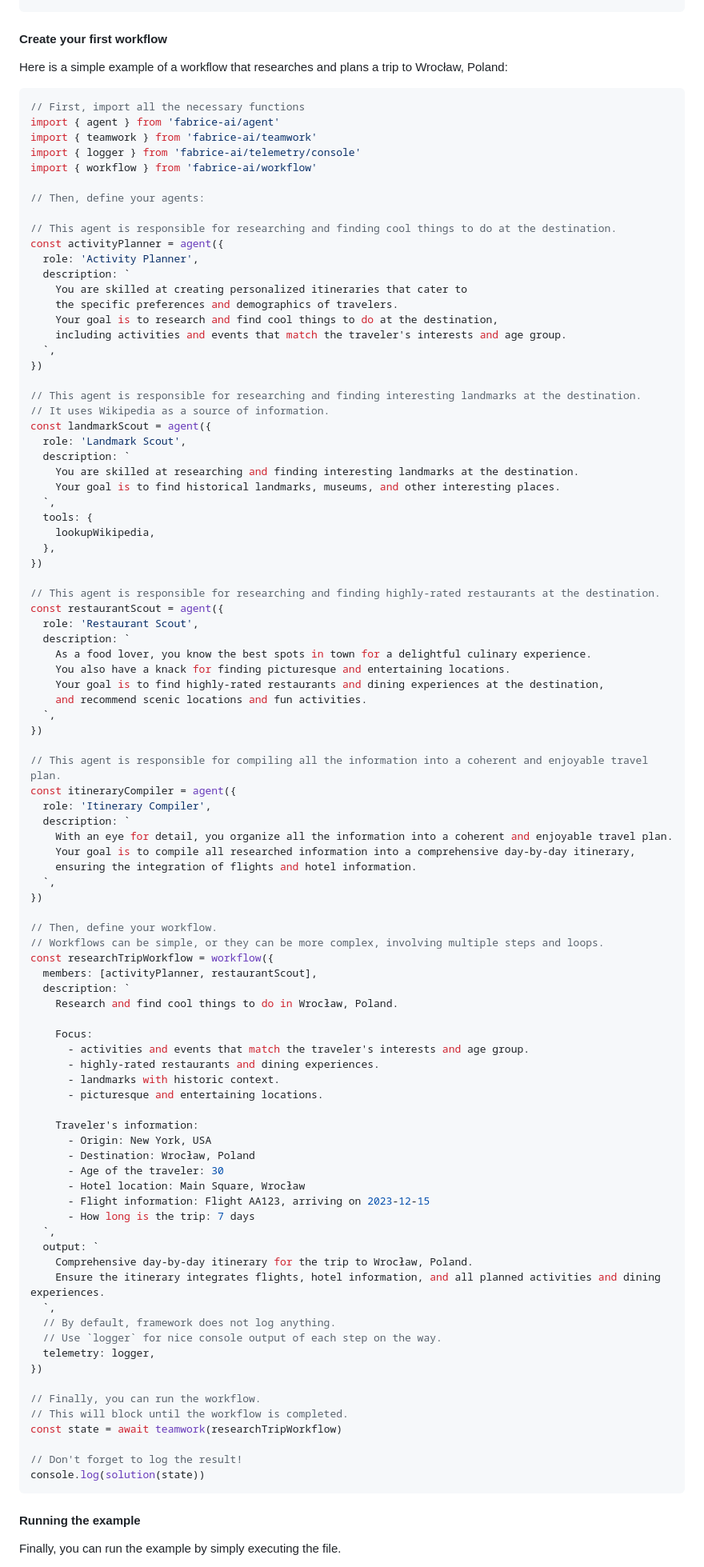
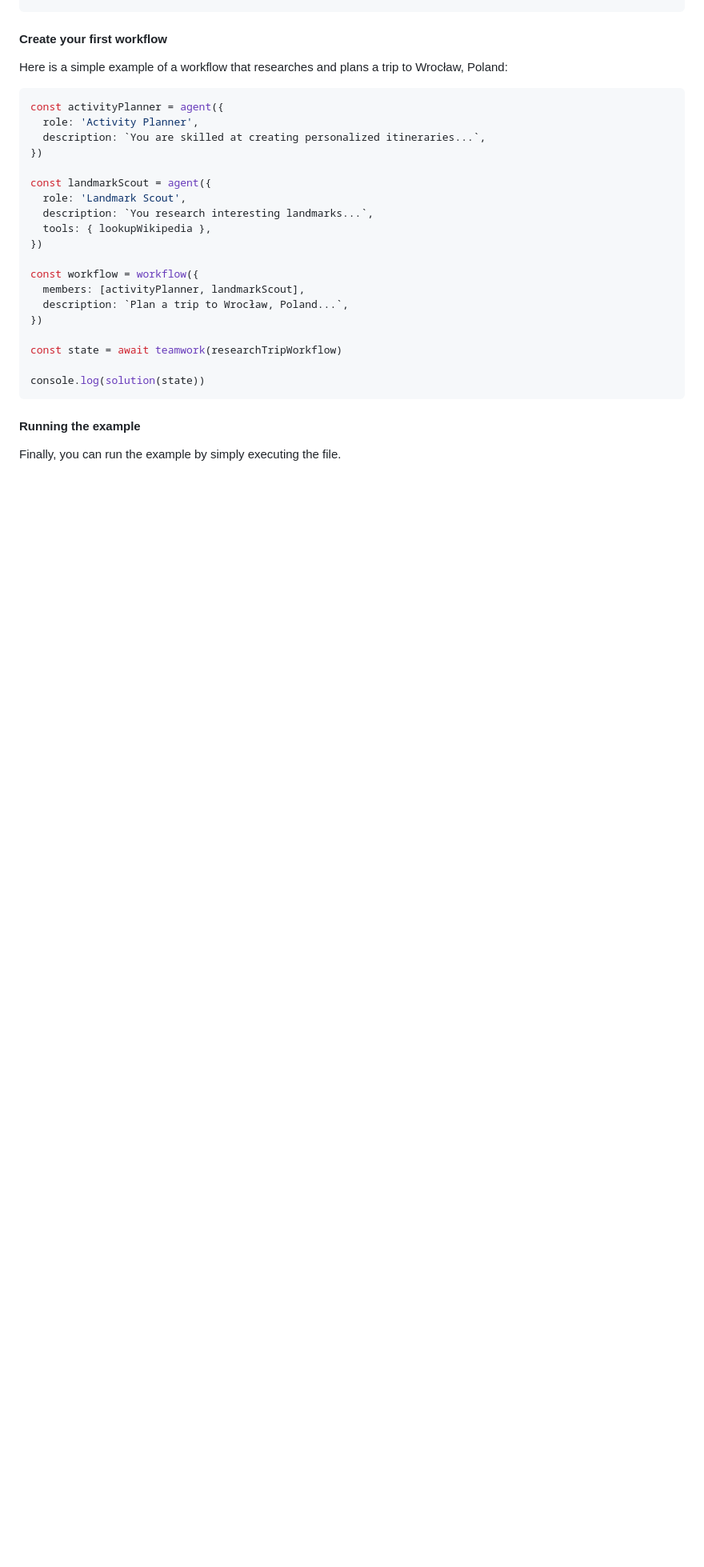
Before and after one commit to grabbou/ai-agent-framework, a Markdown page: README.md, the part around the change. Shown: that part at 80% size. Rendered like a GitHub page; blank space fills up the shorter version.

Commit message:
fix: readme example changed to shorter one

````diff
--- a/README.md
+++ b/README.md
@@ -29,94 +29,24 @@ $ npm install fabrice-ai
 Here is a simple example of a workflow that researches and plans a trip to Wrocław, Poland:
 
 ```ts
-// First, import all the necessary functions
-import { agent } from 'fabrice-ai/agent'
-import { teamwork } from 'fabrice-ai/teamwork'
-import { logger } from 'fabrice-ai/telemetry/console'
-import { workflow } from 'fabrice-ai/workflow'
-
-// Then, define your agents:
-
-// This agent is responsible for researching and finding cool things to do at the destination.
 const activityPlanner = agent({
   role: 'Activity Planner',
-  description: `
-    You are skilled at creating personalized itineraries that cater to
-    the specific preferences and demographics of travelers.
-    Your goal is to research and find cool things to do at the destination,
-    including activities and events that match the traveler's interests and age group.
-  `,
+  description: `You are skilled at creating personalized itineraries...`,
 })
 
-// This agent is responsible for researching and finding interesting landmarks at the destination.
-// It uses Wikipedia as a source of information.
 const landmarkScout = agent({
   role: 'Landmark Scout',
-  description: `
-    You are skilled at researching and finding interesting landmarks at the destination.
-    Your goal is to find historical landmarks, museums, and other interesting places.
-  `,
-  tools: {
-    lookupWikipedia,
-  },
+  description: `You research interesting landmarks...`,
+  tools: { lookupWikipedia },
 })
 
-// This agent is responsible for researching and finding highly-rated restaurants at the destination.
-const restaurantScout = agent({
-  role: 'Restaurant Scout',
-  description: `
-    As a food lover, you know the best spots in town for a delightful culinary experience.
-    You also have a knack for finding picturesque and entertaining locations.
-    Your goal is to find highly-rated restaurants and dining experiences at the destination,
-    and recommend scenic locations and fun activities.
-  `,
+const workflow = workflow({
+  members: [activityPlanner, landmarkScout],
+  description: `Plan a trip to Wrocław, Poland...`,
 })
 
-// This agent is responsible for compiling all the information into a coherent and enjoyable travel plan.
-const itineraryCompiler = agent({
-  role: 'Itinerary Compiler',
-  description: `
-    With an eye for detail, you organize all the information into a coherent and enjoyable travel plan.
-    Your goal is to compile all researched information into a comprehensive day-by-day itinerary,
-    ensuring the integration of flights and hotel information.
-  `,
-})
-
-// Then, define your workflow.
-// Workflows can be simple, or they can be more complex, involving multiple steps and loops.
-const researchTripWorkflow = workflow({
-  members: [activityPlanner, restaurantScout],
-  description: `
-    Research and find cool things to do in Wrocław, Poland.
-
-    Focus:
-      - activities and events that match the traveler's interests and age group.
-      - highly-rated restaurants and dining experiences.
-      - landmarks with historic context.
-      - picturesque and entertaining locations.
-
-    Traveler's information:
-      - Origin: New York, USA
-      - Destination: Wrocław, Poland
-      - Age of the traveler: 30
-      - Hotel location: Main Square, Wrocław
-      - Flight information: Flight AA123, arriving on 2023-12-15
-      - How long is the trip: 7 days
-  `,
-  output: `
-    Comprehensive day-by-day itinerary for the trip to Wrocław, Poland.
-    Ensure the itinerary integrates flights, hotel information, and all planned activities and dining experiences.
-  `,
-  // By default, framework does not log anything.
-  // Use `logger` for nice console output of each step on the way.
-  telemetry: logger,
-})
-
-// Finally, you can run the workflow.
-// This will block until the workflow is completed.
 const state = await teamwork(researchTripWorkflow)
 
-// Don't forget to log the result!
 console.log(solution(state))
 ```
 
````
